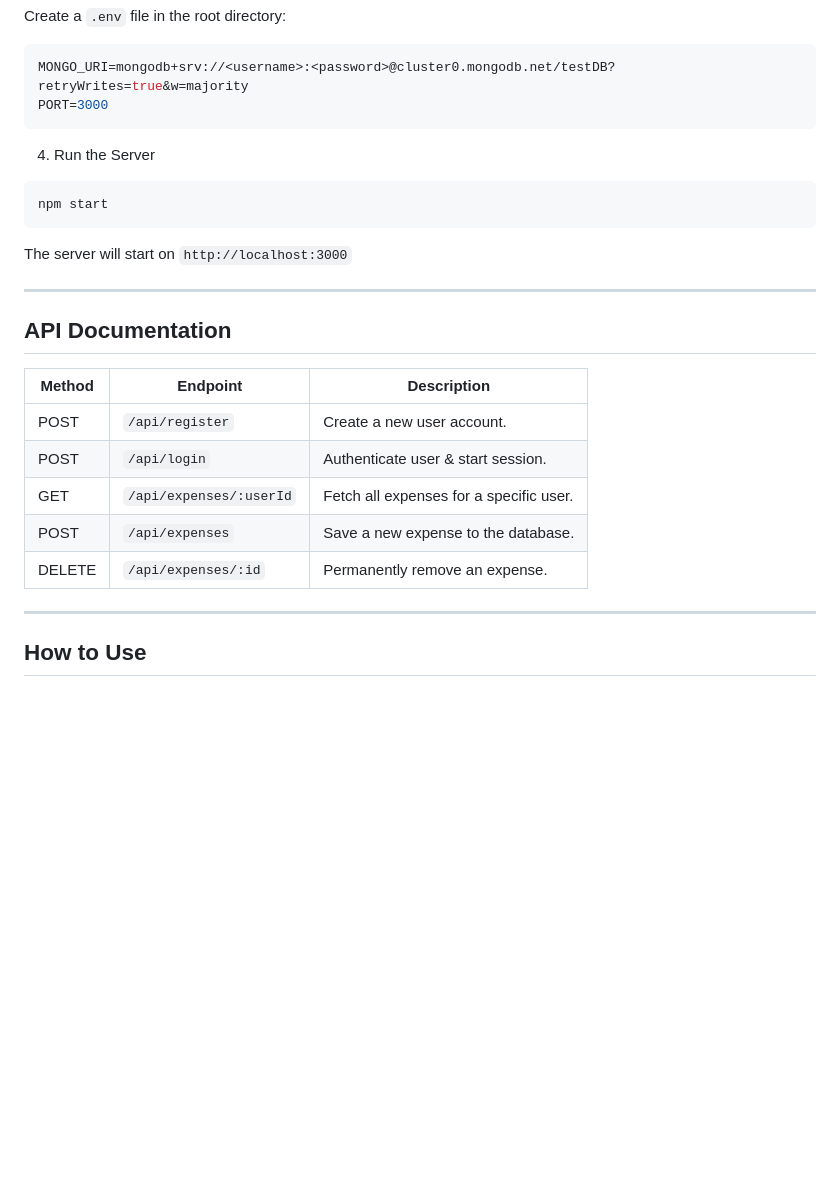
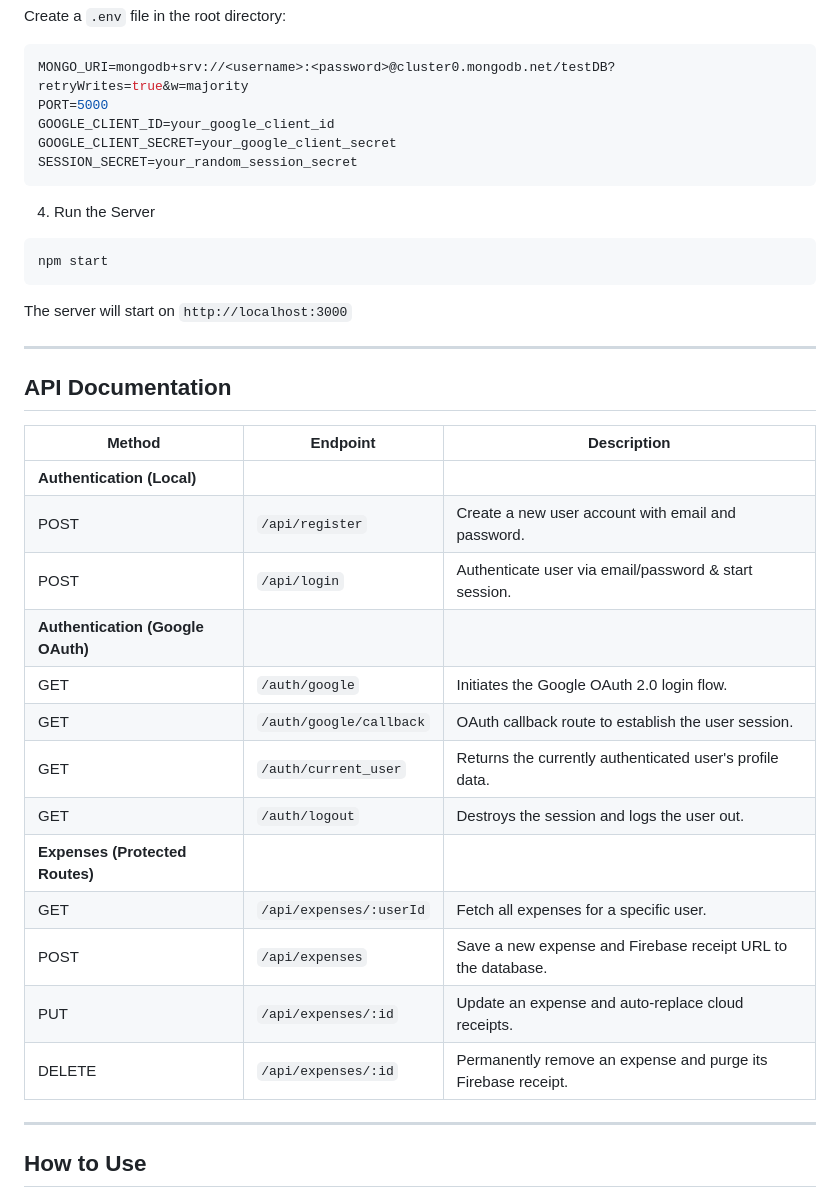
Before and after one commit to jabez-shekinah/BudgetBunny, a Markdown page: README.md, the part around one of its changes. GitHub-like rendering; blank space fills up the shorter version.

````diff
--- a/README.md
+++ b/README.md
@@ -163,7 +170,10 @@ npm install
 Create a `.env` file in the root directory:
 ```env
 MONGO_URI=mongodb+srv://<username>:<password>@cluster0.mongodb.net/testDB?retryWrites=true&w=majority
-PORT=3000
+PORT=5000
+GOOGLE_CLIENT_ID=your_google_client_id
+GOOGLE_CLIENT_SECRET=your_google_client_secret
+SESSION_SECRET=your_random_session_secret
 ```
 
 4. Run the Server
@@ -179,11 +189,19 @@ The server will start on `http://localhost:3000`
 
 | Method | Endpoint | Description |
 |--------|----------|-------------|
-| POST | `/api/register` | Create a new user account. |
-| POST | `/api/login` | Authenticate user & start session. |
+| **Authentication (Local)** | | |
+| POST | `/api/register` | Create a new user account with email and password. |
+| POST | `/api/login` | Authenticate user via email/password & start session. |
+| **Authentication (Google OAuth)** | | |
+| GET | `/auth/google` | Initiates the Google OAuth 2.0 login flow. |
+| GET | `/auth/google/callback` | OAuth callback route to establish the user session. |
+| GET | `/auth/current_user` | Returns the currently authenticated user's profile data. |
+| GET | `/auth/logout` | Destroys the session and logs the user out. |
+| **Expenses (Protected Routes)** | | |
 | GET | `/api/expenses/:userId` | Fetch all expenses for a specific user. |
-| POST | `/api/expenses` | Save a new expense to the database. |
-| DELETE | `/api/expenses/:id` | Permanently remove an expense. |
+| POST | `/api/expenses` | Save a new expense and Firebase receipt URL to the database. |
+| PUT | `/api/expenses/:id` | Update an expense and auto-replace cloud receipts. |
+| DELETE | `/api/expenses/:id` | Permanently remove an expense and purge its Firebase receipt. |
 
 ---
 
````
Also changed, not shown: other parts of README.md (+25 -18 lines).
